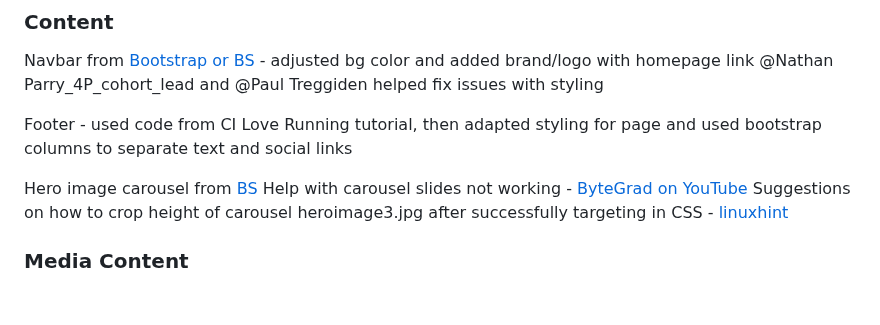
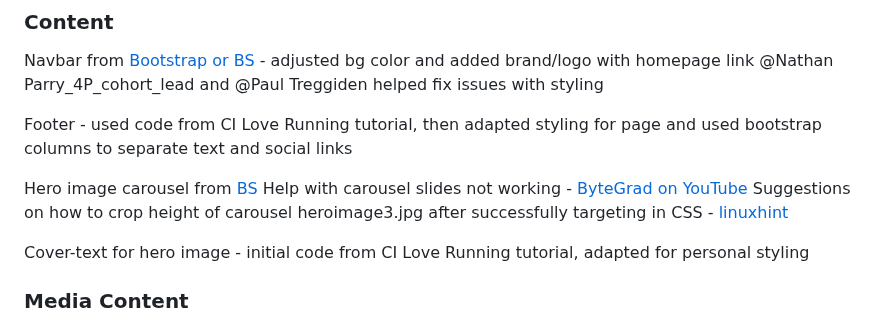
Before and after one commit to Code-Institute-Submissions/tarahwaters-milestone-project1, a Markdown page: README.md, the part around the change. GitHub-like rendering; blank space fills up the shorter version.

Commit message:
Credit use of CI Love Running tutorial code for cover-text in README

```diff
--- a/README.md
+++ b/README.md
@@ -192,6 +192,8 @@ Hero image carousel from [BS](https://getbootstrap.com/docs/4.0/components/carou
 Help with carousel slides not working - [ByteGrad on YouTube](https://www.youtube.com/watch?v=mPZLxhgTKCU)
 Suggestions on how to crop height of carousel heroimage3.jpg after successfully targeting in CSS - [linuxhint](https://linuxhint.com/how-to-crop-an-image-using-css/)
 
+Cover-text for hero image - initial code from CI Love Running tutorial, adapted for personal styling
+
 ### Media Content
 
 - Photos used on the webpage came from [https://unsplash.com](https://unsplash.com/)
```
